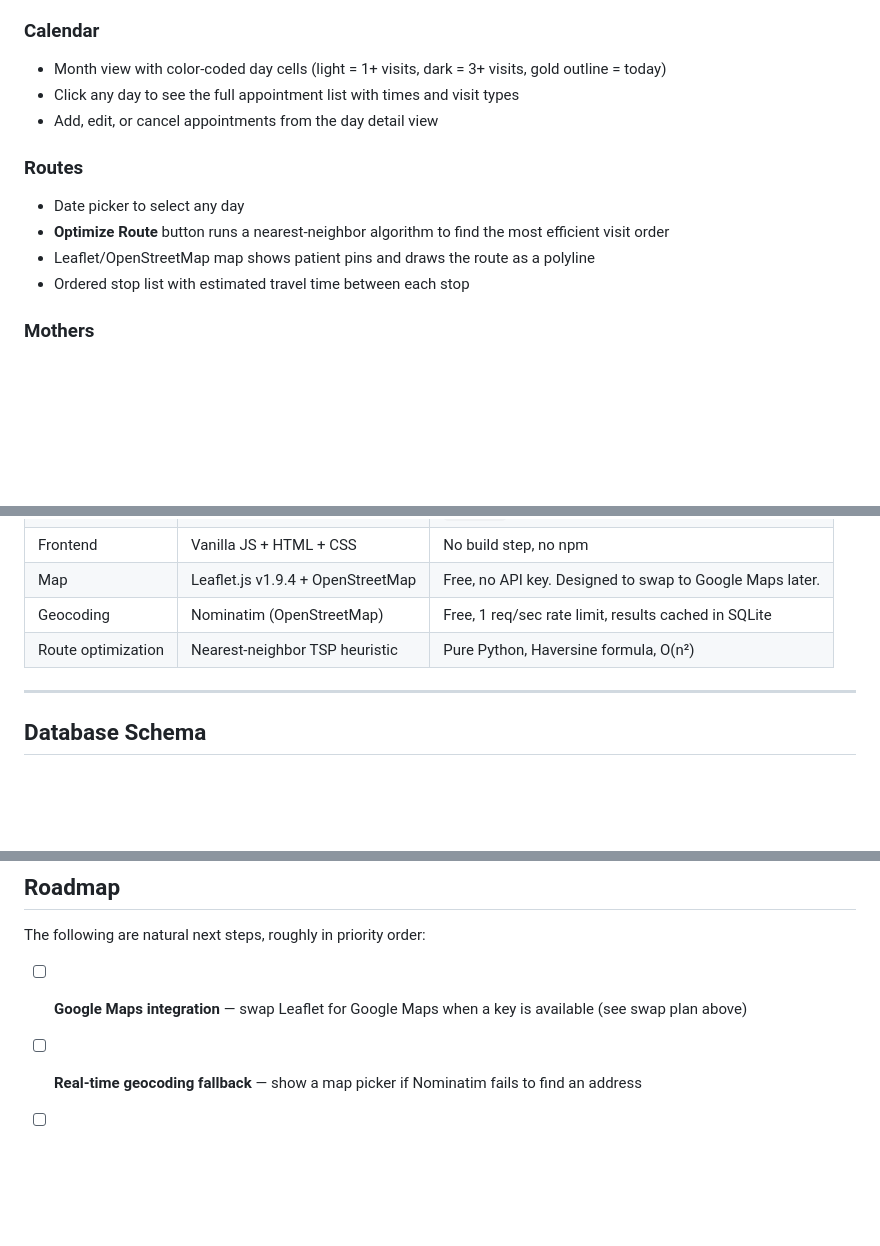
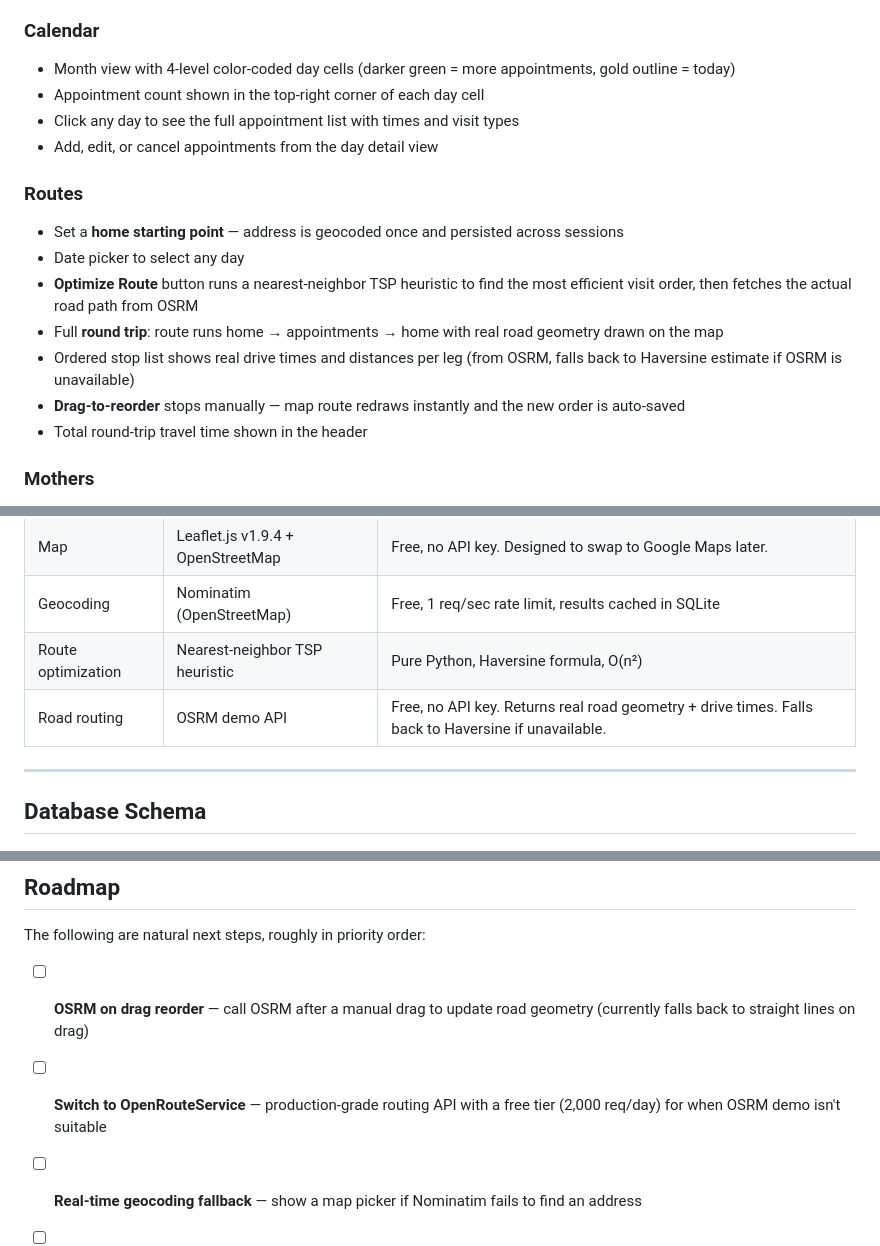
Before and after one commit to danielkang-debug/juno, a Markdown page: README.md, 3 parts joined by grey strips. Rendered like a GitHub page; blank space fills up the shorter version.

```diff
--- a/README.md
+++ b/README.md
@@ -43,15 +43,19 @@ On first boot the app seeds 6 fictional patients and geocodes their addresses vi
 - Quick actions: plan route, view GA alerts, navigate to patients
 
 ### Calendar
-- Month view with color-coded day cells (light = 1+ visits, dark = 3+ visits, gold outline = today)
+- Month view with 4-level color-coded day cells (darker green = more appointments, gold outline = today)
+- Appointment count shown in the top-right corner of each day cell
 - Click any day to see the full appointment list with times and visit types
 - Add, edit, or cancel appointments from the day detail view
 
 ### Routes
+- Set a **home starting point** — address is geocoded once and persisted across sessions
 - Date picker to select any day
-- **Optimize Route** button runs a nearest-neighbor algorithm to find the most efficient visit order
-- Leaflet/OpenStreetMap map shows patient pins and draws the route as a polyline
-- Ordered stop list with estimated travel time between each stop
+- **Optimize Route** button runs a nearest-neighbor TSP heuristic to find the most efficient visit order, then fetches the actual road path from OSRM
+- Full **round trip**: route runs home → appointments → home with real road geometry drawn on the map
+- Ordered stop list shows real drive times and distances per leg (from OSRM, falls back to Haversine estimate if OSRM is unavailable)
+- **Drag-to-reorder** stops manually — map route redraws instantly and the new order is auto-saved
+- Total round-trip travel time shown in the header
 
 ### Mothers
 - Full patient list with status, gestational age, due date, phone
@@ -114,6 +118,7 @@ juno/
 | Map | Leaflet.js v1.9.4 + OpenStreetMap | Free, no API key. Designed to swap to Google Maps later. |
 | Geocoding | Nominatim (OpenStreetMap) | Free, 1 req/sec rate limit, results cached in SQLite |
 | Route optimization | Nearest-neighbor TSP heuristic | Pure Python, Haversine formula, O(n²) |
+| Road routing | OSRM demo API | Free, no API key. Returns real road geometry + drive times. Falls back to Haversine if unavailable. |
 
 ---
 
@@ -297,7 +314,8 @@ Typography: **Inter** (body) + **Playfair Display** (headings)
 
 The following are natural next steps, roughly in priority order:
 
-- [ ] **Google Maps integration** — swap Leaflet for Google Maps when a key is available (see swap plan above)
+- [ ] **OSRM on drag reorder** — call OSRM after a manual drag to update road geometry (currently falls back to straight lines on drag)
+- [ ] **Switch to OpenRouteService** — production-grade routing API with a free tier (2,000 req/day) for when OSRM demo isn't suitable
 - [ ] **Real-time geocoding fallback** — show a map picker if Nominatim fails to find an address
 - [ ] **Patient notes history** — timestamped visit notes per appointment
 - [ ] **Export** — PDF route sheet for the day (printable)
```
Also changed, not shown: other parts of README.md (+32 -20 lines).
